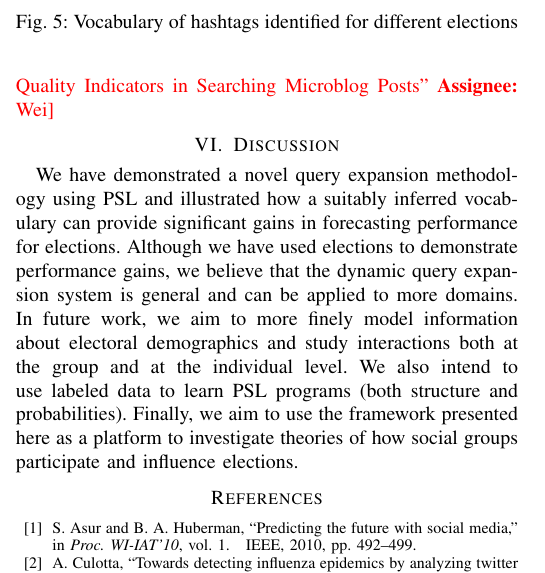
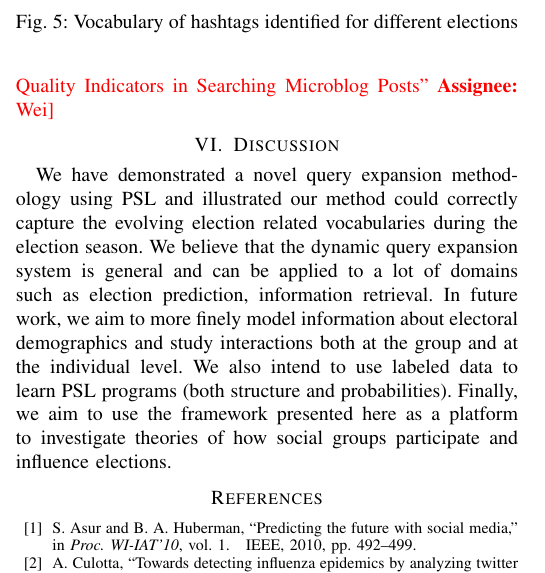
Before and after one commit to aravindmahi/BESC-14, a LaTeX paper (aravind_besc.tex, which reads tex_files/Conclusions_FutureWork.tex): part of one column of page 6 of 7, cut so that both start at the same text. Compiled offline with pdfLaTeX.

Commit message:
reorganize the structure to make the paper more compressive

```diff
--- a/tex_files/Conclusions_FutureWork.tex
+++ b/tex_files/Conclusions_FutureWork.tex
@@ -1,9 +1,6 @@
 \section{Discussion}
-We have demonstrated a novel query expansion methodology using PSL and illustrated how a suitably
-inferred vocabulary can provide significant gains in forecasting performance for elections.
-Although
-we have used elections to demonstrate performance gains, we believe that the
-dynamic query expansion system is general and can be applied to more domains.
+We have demonstrated a novel query expansion methodology using PSL and illustrated our method could correctly capture the evolving election related vocabularies during the election season.
+We believe that the dynamic query expansion system is general and can be applied to a lot of domains such as election prediction, information retrieval.
 In future work, we aim to more finely model information about electoral demographics and study
 interactions both at the group and at the individual level. We also intend to use labeled data to learn
 PSL programs (both structure and probabilities). Finally, we aim to use the framework presented
```
Also changed, not shown: besc2014_v3.pdf (added).
